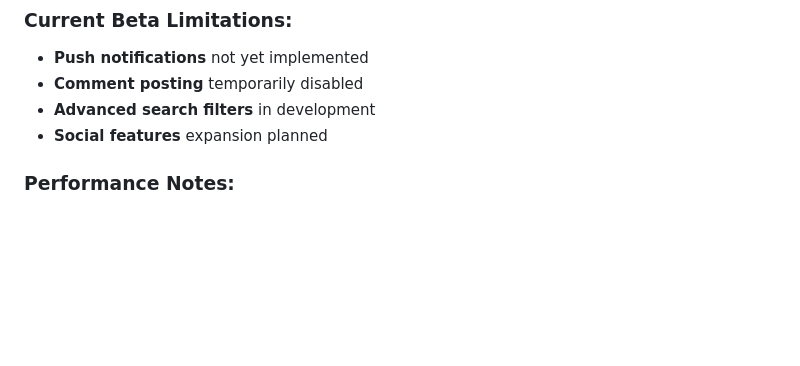
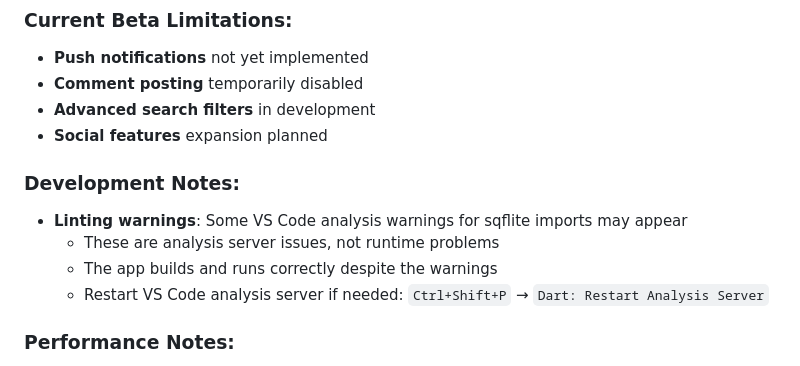
Before and after one commit to rebarakaz/bacapetra_app, a Markdown page: BETA_README.md, the part around the change. GitHub-like rendering; blank space fills up the shorter version.

Commit message:
docs: Update beta documentation with linting issue guidance
- Add note about VS Code analysis server linting warnings for sqflite
- Provide instructions for restarting analysis server
- Clarify that warnings don't affect runtime functionality
- Improve beta tester guidance and troubleshooting

```diff
--- a/BETA_README.md
+++ b/BETA_README.md
@@ -56,6 +56,12 @@
 - **Comment posting** temporarily disabled
 - **Advanced search filters** in development
 - **Social features** expansion planned
+
+### Development Notes:
+- **Linting warnings**: Some VS Code analysis warnings for sqflite imports may appear
+  - These are analysis server issues, not runtime problems
+  - The app builds and runs correctly despite the warnings
+  - Restart VS Code analysis server if needed: `Ctrl+Shift+P` → `Dart: Restart Analysis Server`
 
 ### Performance Notes:
 - First app launch may be slower due to database initialization
```
